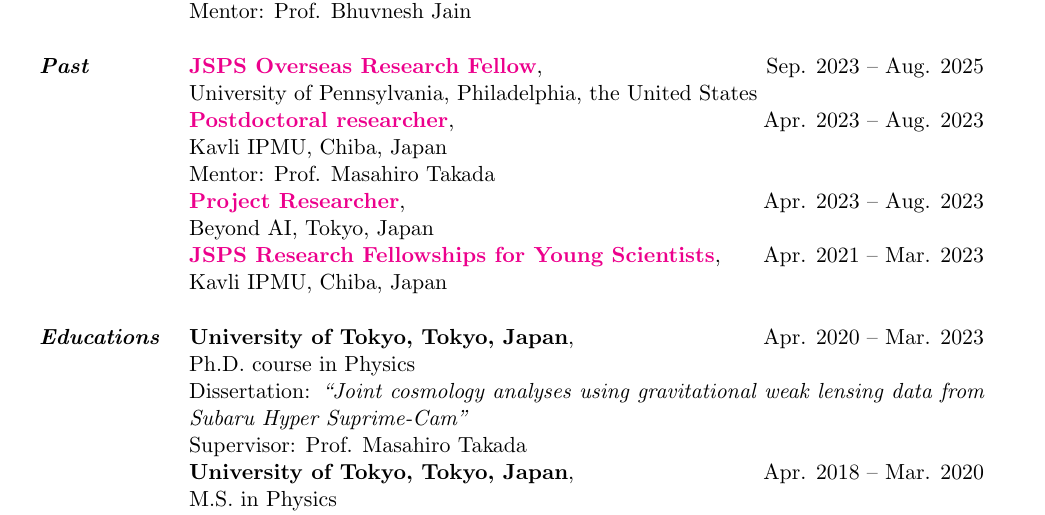
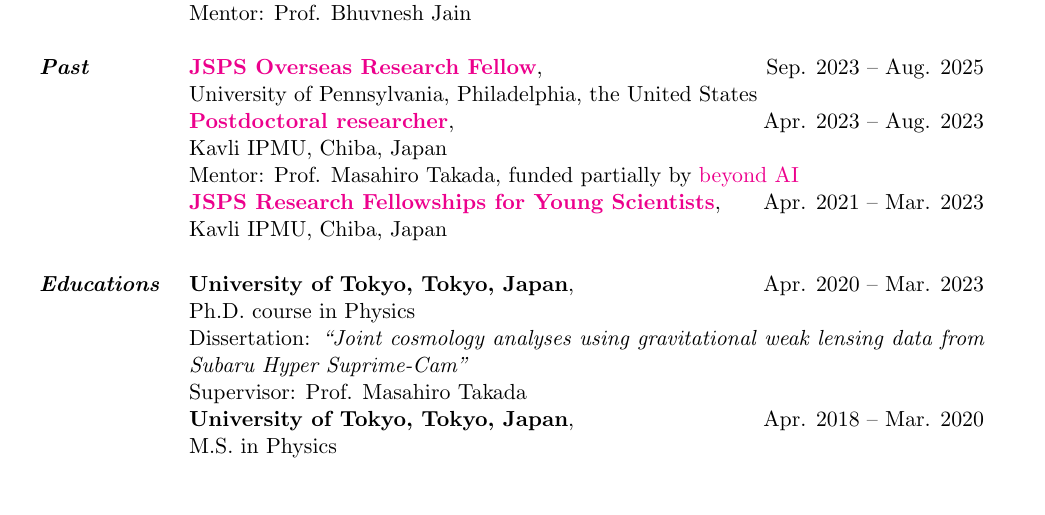
Before and after one commit to git-sunao/cv, a LaTeX CV (en/sunao_type_cv.tex, which reads en/cv.tex): part of page 1 of 2, cut so that both start at the same text, the shorter picture padded with empty space. Compiled offline with pdfLaTeX.

Commit message:
updated cv (beyond ai -> fund)

```diff
--- a/en/cv.tex
+++ b/en/cv.tex
@@ -44,9 +44,7 @@
                          & University of Pennsylvania, Philadelphia, the United States \\
                          & {\bf \href{https://db.ipmu.jp/member/personal/5761en.html}{Postdoctoral researcher}}, \hfill Apr. 2023 -- Aug. 2023 \\
                          & Kavli IPMU, Chiba, Japan \\
-                         & Mentor: Prof. Masahiro Takada \\
-                         & {\bf \href{https://beyondai.jp/contents/projects/murayama/?lang=en}{Project Researcher}}, \hfill Apr. 2023 -- Aug. 2023 \\
-                         & Beyond AI, Tokyo, Japan \\
+                         & Mentor: Prof. Masahiro Takada, funded partially by \href{https://beyondai.jp/contents/projects/murayama/?lang=en}{beyond AI} \\
                          & {\bf \href{https://www.jsps.go.jp/english/e-pd/}{JSPS Research Fellowships for Young Scientists}}, \hfill Apr. 2021 -- Mar. 2023 \\
                          & Kavli IPMU, Chiba, Japan \\
                          & \\
```
Also changed, not shown: ja/cv.tex (+1 -3 lines), en/sunao_type_base.pdf, en/sunao_type_cv.pdf, ja/sunao_type_base.pdf, ja/sunao_type_cv.pdf.
